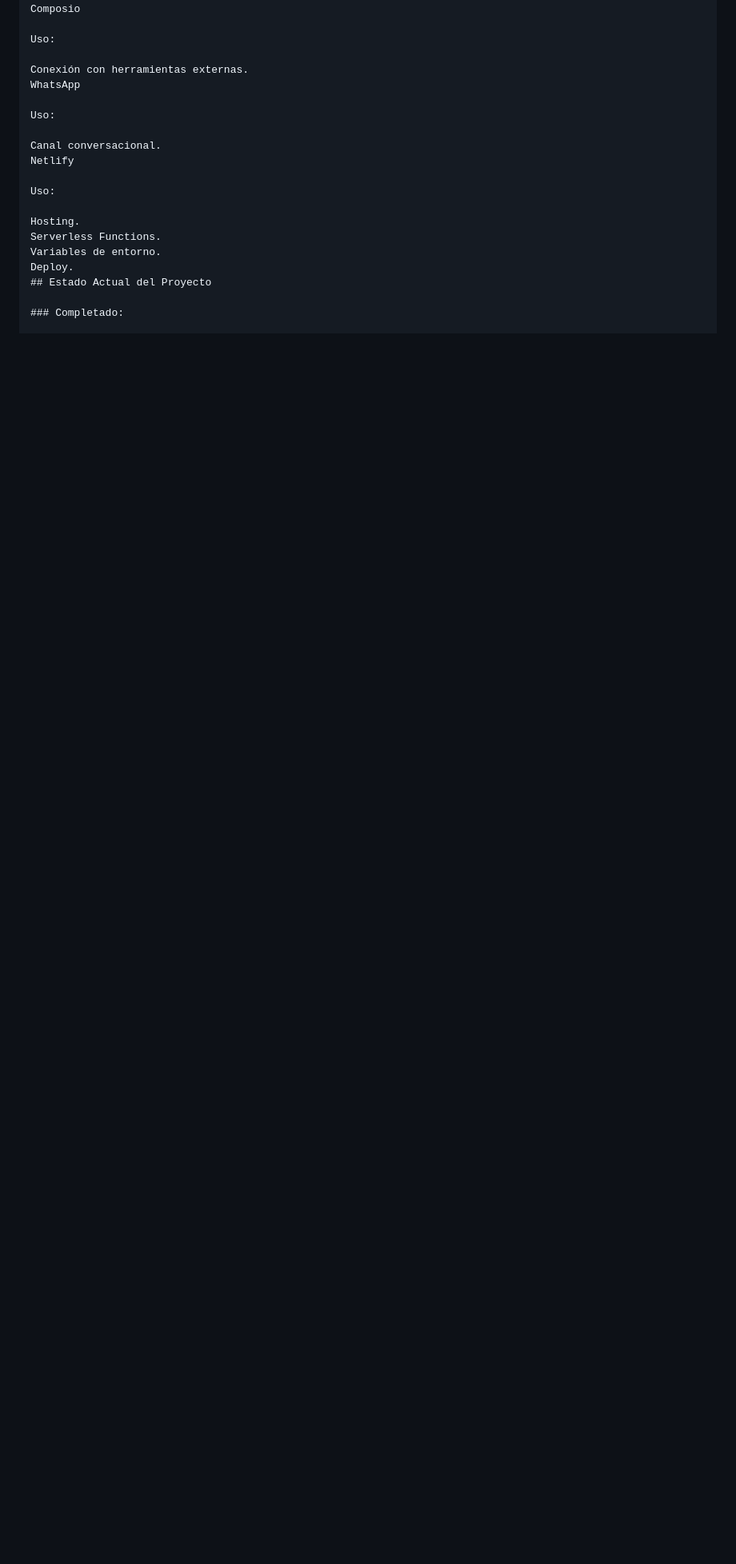
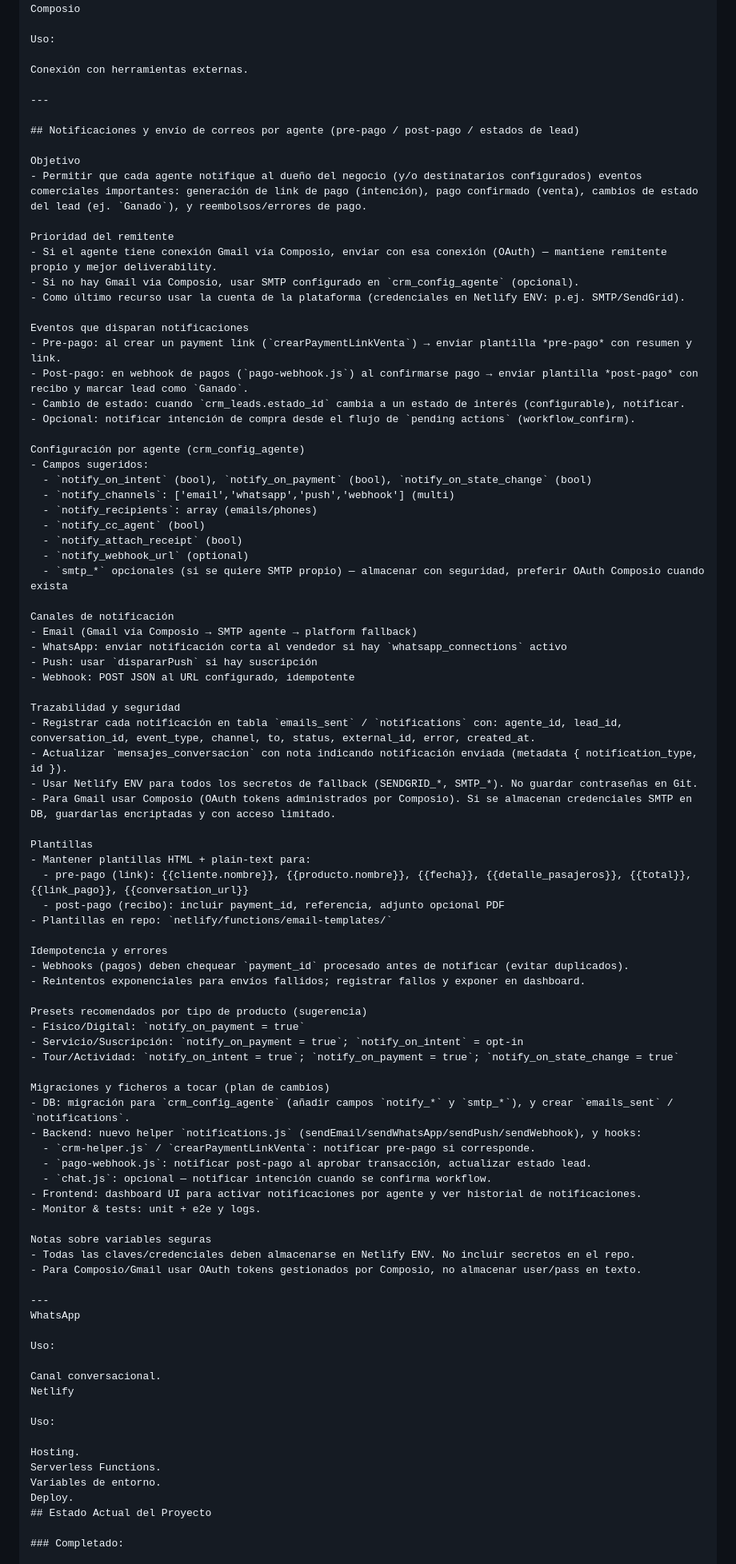
Before and after one commit to JeisonCastro/SAVACAVA, a Markdown page: docs/AUVRO_CONTEXT.md, the part around the change. Shown at 80% size. Rendered like a GitHub page; blank space fills up the shorter version.

Commit message:
docs(context): document agent notifications (pre-pago, post-pago, channels, config and implementation plan)

```diff
--- a/docs/AUVRO_CONTEXT.md
+++ b/docs/AUVRO_CONTEXT.md
@@ -612,6 +612,76 @@ Composio
 Uso:
 
 Conexión con herramientas externas.
+
+---
+
+## Notificaciones y envío de correos por agente (pre-pago / post-pago / estados de lead)
+
+Objetivo
+- Permitir que cada agente notifique al dueño del negocio (y/o destinatarios configurados) eventos comerciales importantes: generación de link de pago (intención), pago confirmado (venta), cambios de estado del lead (ej. `Ganado`), y reembolsos/errores de pago.
+
+Prioridad del remitente
+- Si el agente tiene conexión Gmail vía Composio, enviar con esa conexión (OAuth) — mantiene remitente propio y mejor deliverability.
+- Si no hay Gmail via Composio, usar SMTP configurado en `crm_config_agente` (opcional).
+- Como último recurso usar la cuenta de la plataforma (credenciales en Netlify ENV: p.ej. SMTP/SendGrid).
+
+Eventos que disparan notificaciones
+- Pre-pago: al crear un payment link (`crearPaymentLinkVenta`) → enviar plantilla *pre-pago* con resumen y link.
+- Post-pago: en webhook de pagos (`pago-webhook.js`) al confirmarse pago → enviar plantilla *post-pago* con recibo y marcar lead como `Ganado`.
+- Cambio de estado: cuando `crm_leads.estado_id` cambia a un estado de interés (configurable), notificar.
+- Opcional: notificar intención de compra desde el flujo de `pending actions` (workflow_confirm).
+
+Configuración por agente (crm_config_agente)
+- Campos sugeridos:
+  - `notify_on_intent` (bool), `notify_on_payment` (bool), `notify_on_state_change` (bool)
+  - `notify_channels`: ['email','whatsapp','push','webhook'] (multi)
+  - `notify_recipients`: array (emails/phones)
+  - `notify_cc_agent` (bool)
+  - `notify_attach_receipt` (bool)
+  - `notify_webhook_url` (optional)
+  - `smtp_*` opcionales (si se quiere SMTP propio) — almacenar con seguridad, preferir OAuth Composio cuando exista
+
+Canales de notificación
+- Email (Gmail vía Composio → SMTP agente → platform fallback)
+- WhatsApp: enviar notificación corta al vendedor si hay `whatsapp_connections` activo
+- Push: usar `dispararPush` si hay suscripción
+- Webhook: POST JSON al URL configurado, idempotente
+
+Trazabilidad y seguridad
+- Registrar cada notificación en tabla `emails_sent` / `notifications` con: agente_id, lead_id, conversation_id, event_type, channel, to, status, external_id, error, created_at.
+- Actualizar `mensajes_conversacion` con nota indicando notificación enviada (metadata { notification_type, id }).
+- Usar Netlify ENV para todos los secretos de fallback (SENDGRID_*, SMTP_*). No guardar contraseñas en Git.
+- Para Gmail usar Composio (OAuth tokens administrados por Composio). Si se almacenan credenciales SMTP en DB, guardarlas encriptadas y con acceso limitado.
+
+Plantillas
+- Mantener plantillas HTML + plain-text para:
+  - pre-pago (link): {{cliente.nombre}}, {{producto.nombre}}, {{fecha}}, {{detalle_pasajeros}}, {{total}}, {{link_pago}}, {{conversation_url}}
+  - post-pago (recibo): incluir payment_id, referencia, adjunto opcional PDF
+- Plantillas en repo: `netlify/functions/email-templates/`
+
+Idempotencia y errores
+- Webhooks (pagos) deben chequear `payment_id` procesado antes de notificar (evitar duplicados).
+- Reintentos exponenciales para envíos fallidos; registrar fallos y exponer en dashboard.
+
+Presets recomendados por tipo de producto (sugerencia)
+- Físico/Digital: `notify_on_payment = true`
+- Servicio/Suscripción: `notify_on_payment = true`; `notify_on_intent` = opt-in
+- Tour/Actividad: `notify_on_intent = true`; `notify_on_payment = true`; `notify_on_state_change = true`
+
+Migraciones y ficheros a tocar (plan de cambios)
+- DB: migración para `crm_config_agente` (añadir campos `notify_*` y `smtp_*`), y crear `emails_sent` / `notifications`.
+- Backend: nuevo helper `notifications.js` (sendEmail/sendWhatsApp/sendPush/sendWebhook), y hooks:
+  - `crm-helper.js` / `crearPaymentLinkVenta`: notificar pre-pago si corresponde.
+  - `pago-webhook.js`: notificar post-pago al aprobar transacción, actualizar estado lead.
+  - `chat.js`: opcional — notificar intención cuando se confirma workflow.
+- Frontend: dashboard UI para activar notificaciones por agente y ver historial de notificaciones.
+- Monitor & tests: unit + e2e y logs.
+
+Notas sobre variables seguras
+- Todas las claves/credenciales deben almacenarse en Netlify ENV. No incluir secretos en el repo.
+- Para Composio/Gmail usar OAuth tokens gestionados por Composio, no almacenar user/pass en texto.
+
+---
 WhatsApp
 
 Uso:
```
